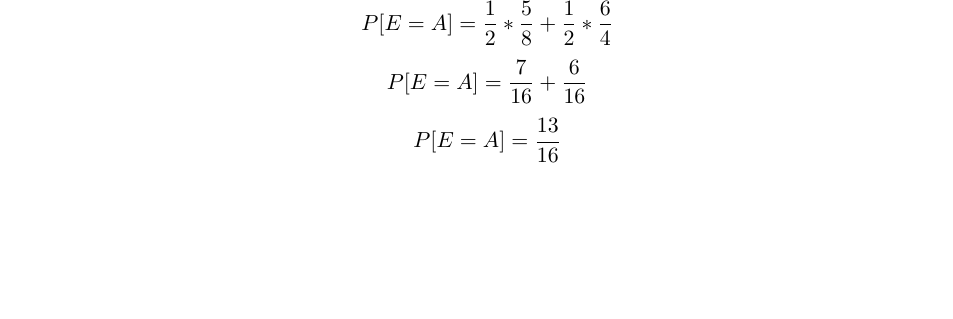
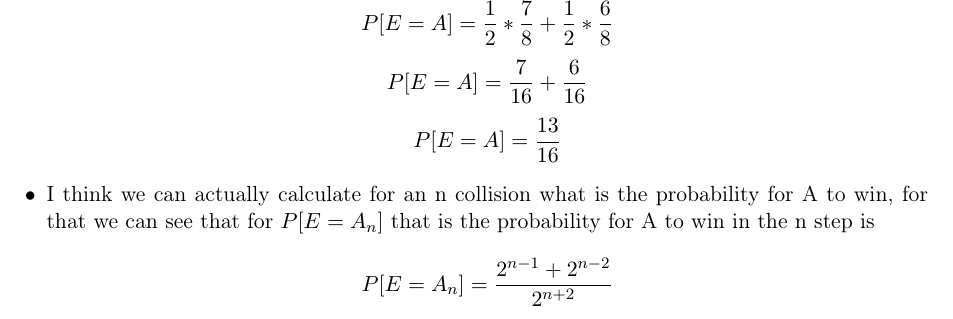
Before and after one commit to Robdres/homework2, a LaTeX document (main.tex): part of page 2 of 2, cut so that both start at the same text, the shorter picture padded with empty space. Compiled offline with pdfLaTeX.

Commit message:
second problem finished

```diff
--- a/main.tex
+++ b/main.tex
@@ -6,14 +6,13 @@
 \usepackage{listings}
 \usepackage{assignment}
 \usepackage{tikz}
-\usepackage{pgfplots}
-\pgfplotsset{compat=1.18}
+
+%\pgfplotsset{compat=1.18}
 
 
 \newcommand*{\name}{Roberto Alvarado}
 \newcommand*{\id}{00206411}
 \newcommand*{\course}{Computer Networks}
-
 \newcommand*{\assignment}{Homework 2}
 
 \begin{document}
@@ -49,8 +48,13 @@ This scenario is known as the Ethernet capture effect.
     $$P[E=A] = \frac{5}{8} $$
   \item Same idea in this case $k(A) =[0,1]$ and $k(B) = [0,1,2,3,4,5,6,7]$
     $$P[E=A] = P[A=0,B\neq0] + P[A=1,B>1]$$
-    $$P[E=A] = \frac{1}{2}*\frac{5}{8}+ \frac{1}{2}*\frac{6}{4}  $$
+    $$P[E=A] = \frac{1}{2}*\frac{7}{8}+ \frac{1}{2}*\frac{6}{8}  $$
     $$P[E=A] = \frac{7}{16} + \frac{6}{16}  $$
     $$P[E=A] = \frac{13}{16} $$
+  \item I think we can actually calculate for an n collision what is the
+    probability for A to win, for that we can see that for $P[E=A_n]$ that is
+    the probability for A to win in the n step is
+    $$P[E=A_n] = \frac{2^{n-1} + 2^{n-2}}{2^{n+2}}$$
+    $$
 \end{itemize}
 \end{document}
```
Also changed, not shown: main.pdf, 4 other files.
